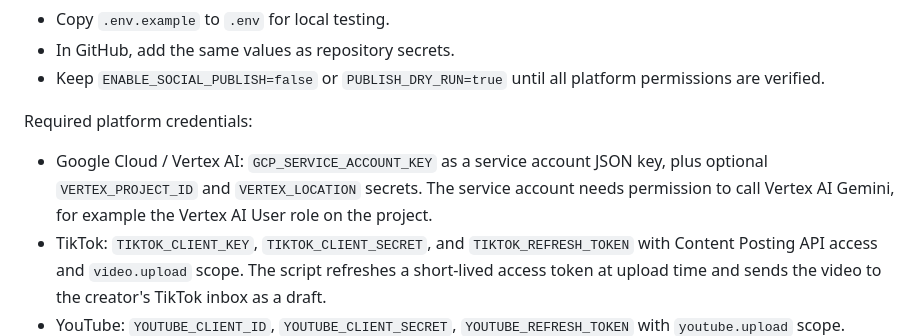
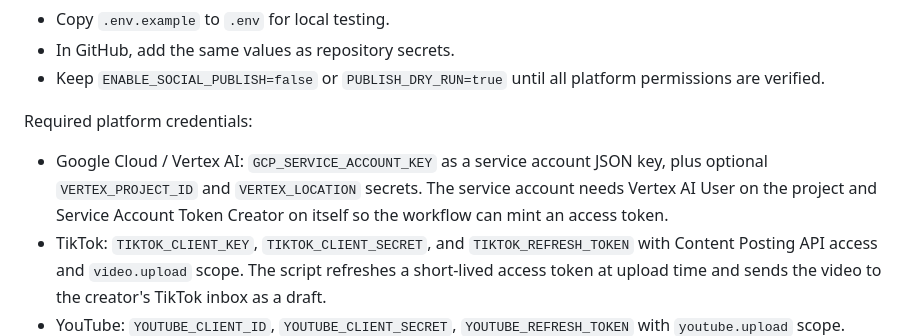
Before and after one commit to dangdatmta/tuvi-auto-gen, a Markdown page: automation/README.md, the part around the change. GitHub-like rendering.

```diff
--- a/automation/README.md
+++ b/automation/README.md
@@ -63,7 +63,7 @@ The workflow renders videos, uploads artifacts, and can publish or upload drafts
 
 Required platform credentials:
 
-- Google Cloud / Vertex AI: `GCP_SERVICE_ACCOUNT_KEY` as a service account JSON key, plus optional `VERTEX_PROJECT_ID` and `VERTEX_LOCATION` secrets. The service account needs permission to call Vertex AI Gemini, for example the Vertex AI User role on the project.
+- Google Cloud / Vertex AI: `GCP_SERVICE_ACCOUNT_KEY` as a service account JSON key, plus optional `VERTEX_PROJECT_ID` and `VERTEX_LOCATION` secrets. The service account needs Vertex AI User on the project and Service Account Token Creator on itself so the workflow can mint an access token.
 - TikTok: `TIKTOK_CLIENT_KEY`, `TIKTOK_CLIENT_SECRET`, and `TIKTOK_REFRESH_TOKEN` with Content Posting API access and `video.upload` scope. The script refreshes a short-lived access token at upload time and sends the video to the creator's TikTok inbox as a draft.
 - YouTube: `YOUTUBE_CLIENT_ID`, `YOUTUBE_CLIENT_SECRET`, `YOUTUBE_REFRESH_TOKEN` with `youtube.upload` scope.
 - Facebook: `FACEBOOK_PAGE_ID`, `FACEBOOK_PAGE_ACCESS_TOKEN` with Page/Reels publishing permissions.
```
